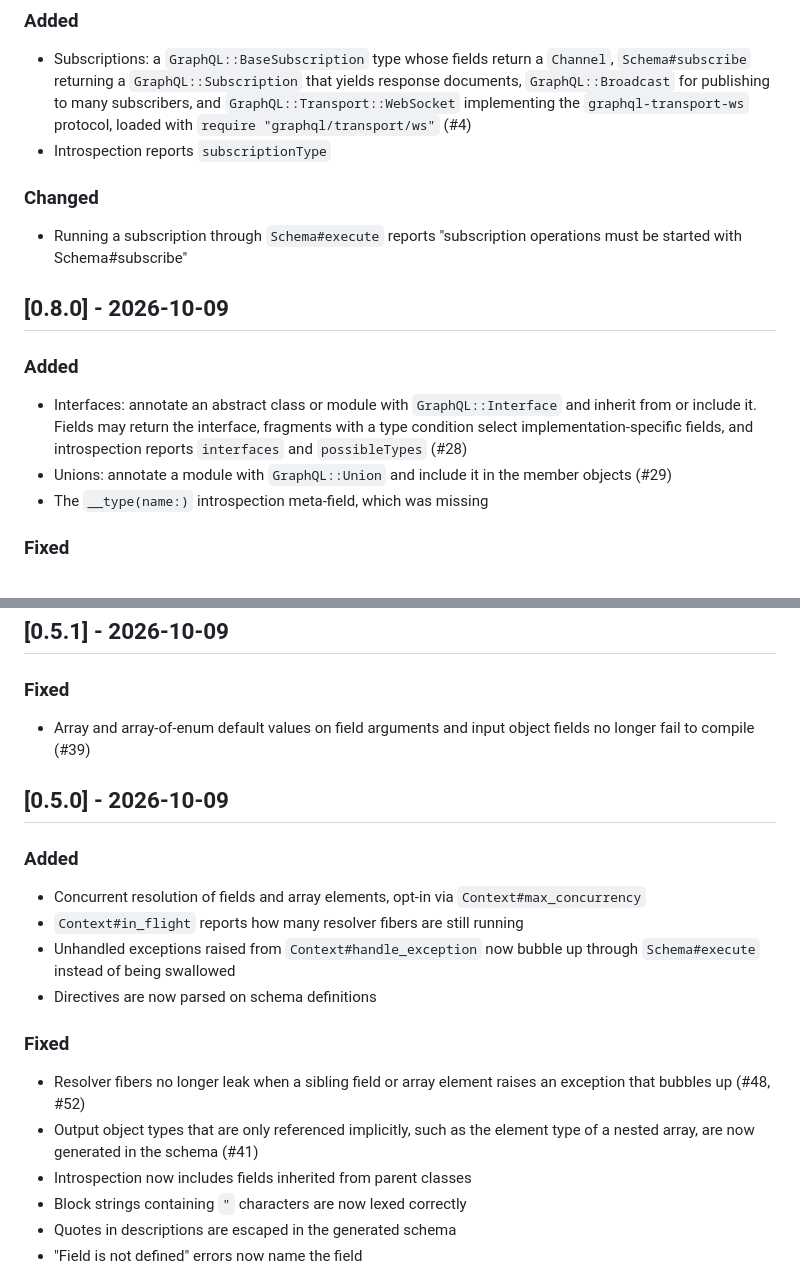
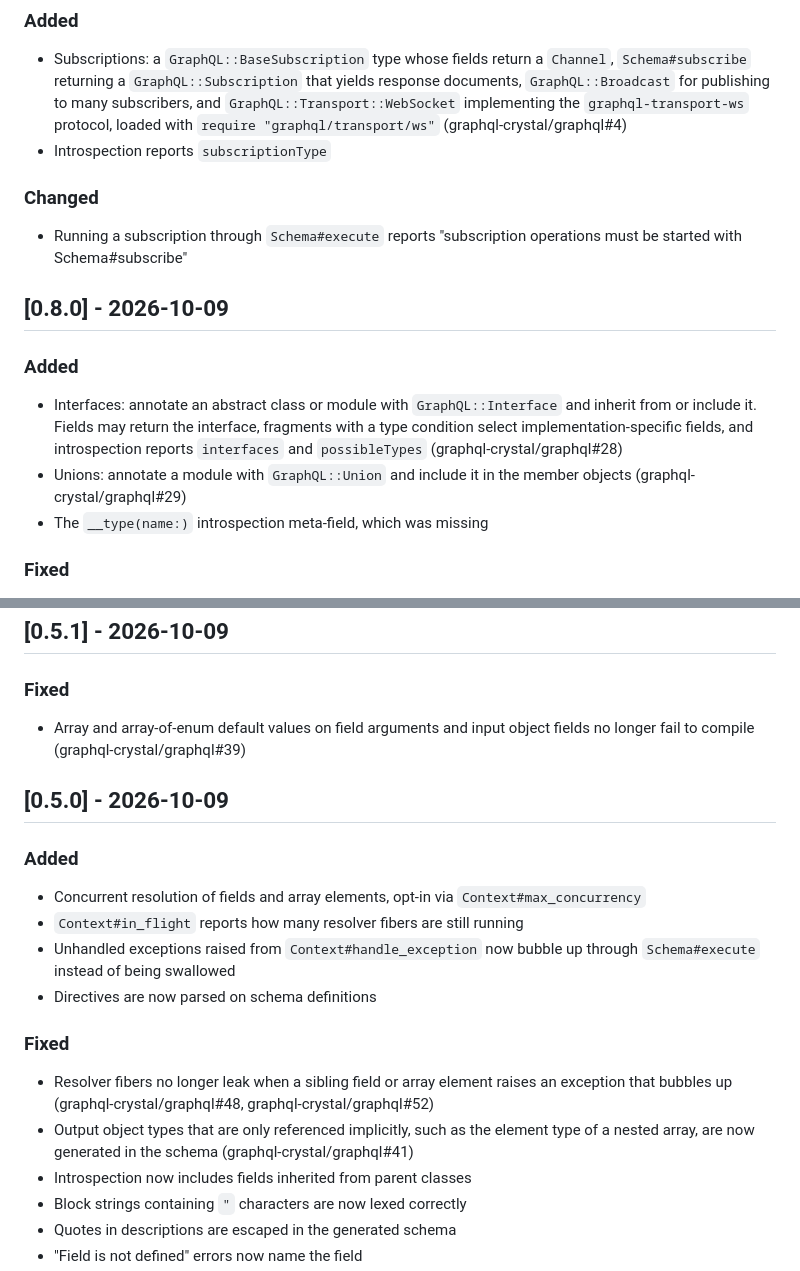
Before and after one commit to graphql-crystal/graphql, a Markdown page: CHANGELOG.md, 2 parts joined by grey strips. GitHub-like rendering.

Commit message:
docs: qualify upstream issue references in the changelog

```diff
--- a/CHANGELOG.md
+++ b/CHANGELOG.md
@@ -49,7 +49,7 @@ and this project adheres to [Semantic Versioning](https://semver.org/spec/v2.0.0
   yields response documents,
   `GraphQL::Broadcast` for publishing to many subscribers, and
   `GraphQL::Transport::WebSocket` implementing the `graphql-transport-ws`
-  protocol, loaded with `require "graphql/transport/ws"` (#4)
+  protocol, loaded with `require "graphql/transport/ws"` (graphql-crystal/graphql#4)
 - Introspection reports `subscriptionType`
 
 ### Changed
@@ -64,9 +64,9 @@ and this project adheres to [Semantic Versioning](https://semver.org/spec/v2.0.0
 - Interfaces: annotate an abstract class or module with `GraphQL::Interface`
   and inherit from or include it. Fields may return the interface, fragments
   with a type condition select implementation-specific fields, and
-  introspection reports `interfaces` and `possibleTypes` (#28)
+  introspection reports `interfaces` and `possibleTypes` (graphql-crystal/graphql#28)
 - Unions: annotate a module with `GraphQL::Union` and include it in the
-  member objects (#29)
+  member objects (graphql-crystal/graphql#29)
 - The `__type(name:)` introspection meta-field, which was missing
 
 ### Fixed
@@ -191,7 +191,7 @@ and this project adheres to [Semantic Versioning](https://semver.org/spec/v2.0.0
 ### Fixed
 
 - Array and array-of-enum default values on field arguments and input object
-  fields no longer fail to compile (#39)
+  fields no longer fail to compile (graphql-crystal/graphql#39)
 
 ## [0.5.0] - 2026-10-09
 
@@ -207,9 +207,9 @@ and this project adheres to [Semantic Versioning](https://semver.org/spec/v2.0.0
 ### Fixed
 
 - Resolver fibers no longer leak when a sibling field or array element raises
-  an exception that bubbles up (#48, #52)
+  an exception that bubbles up (graphql-crystal/graphql#48, graphql-crystal/graphql#52)
 - Output object types that are only referenced implicitly, such as the element
-  type of a nested array, are now generated in the schema (#41)
+  type of a nested array, are now generated in the schema (graphql-crystal/graphql#41)
 - Introspection now includes fields inherited from parent classes
 - Block strings containing `"` characters are now lexed correctly
 - Quotes in descriptions are escaped in the generated schema
```
